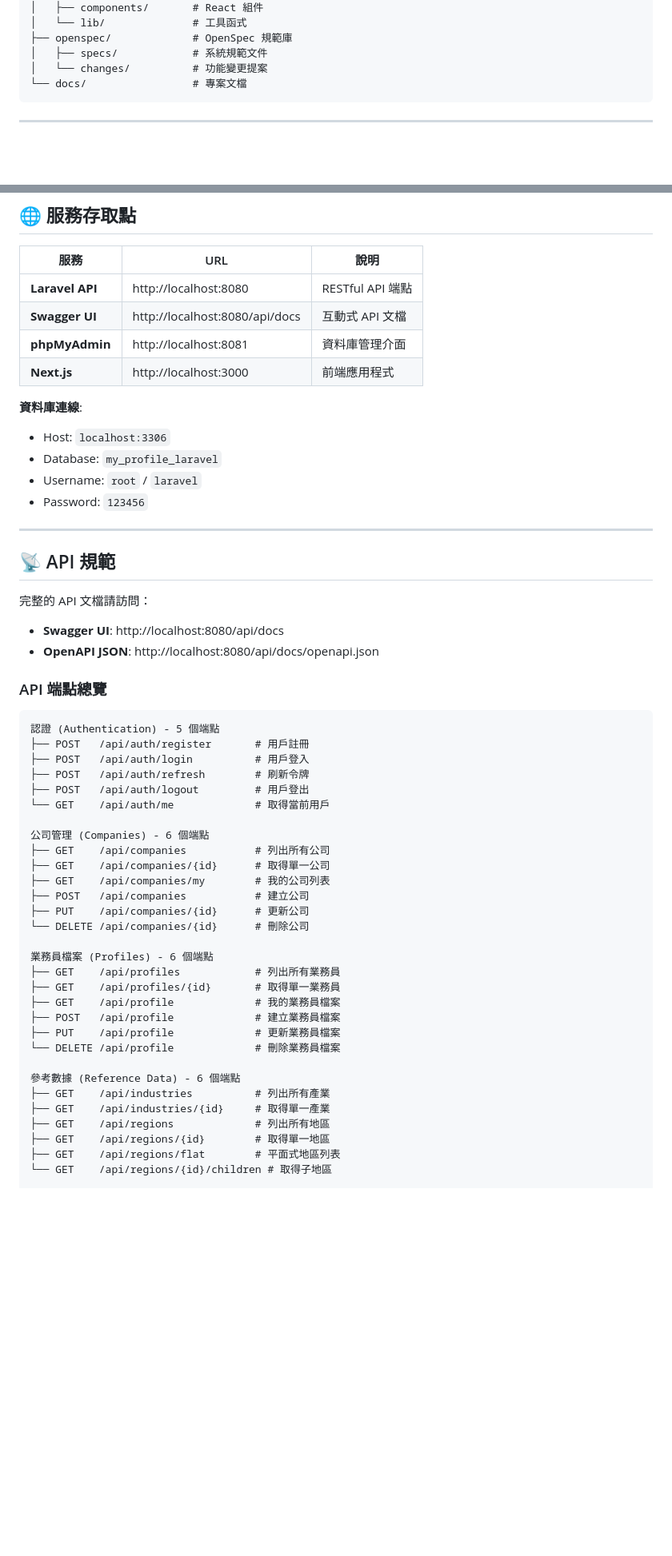
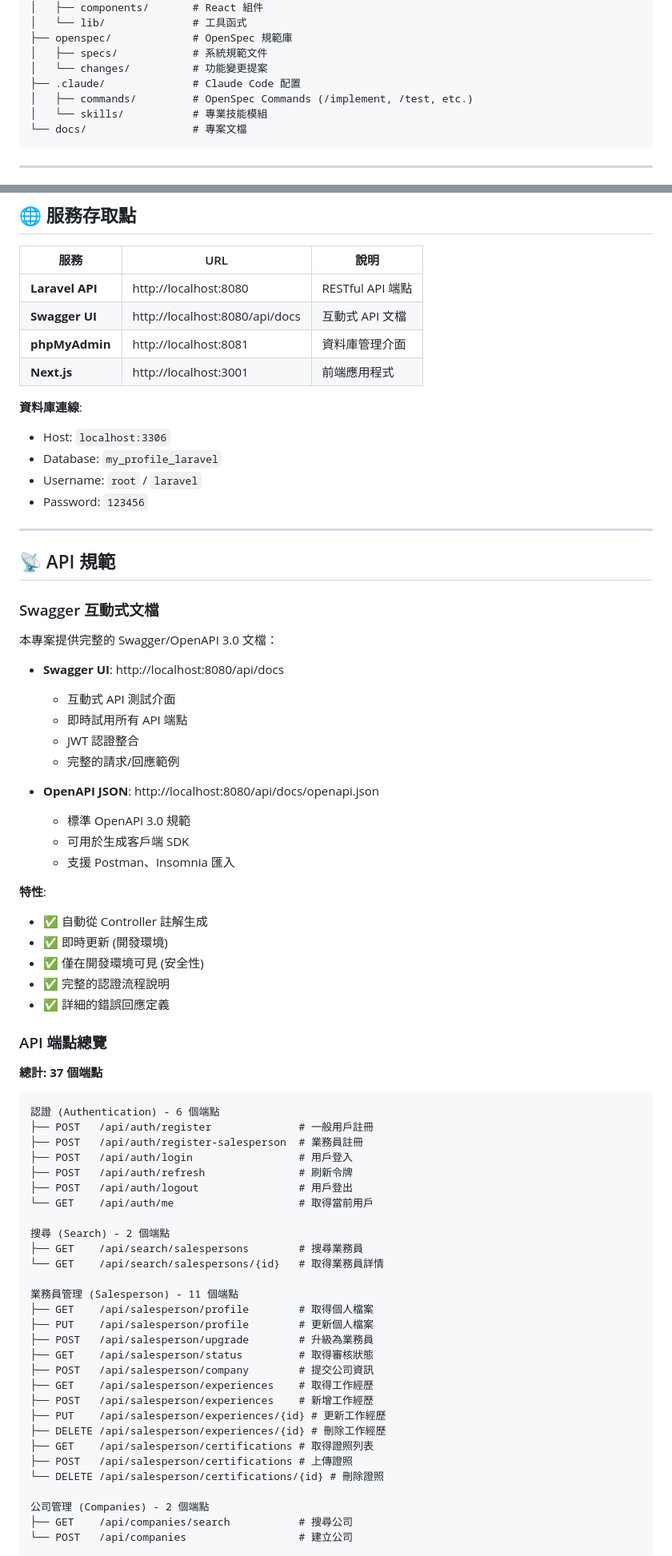
Before and after one commit to kai890707/my_profile, a Markdown page: README.md, 2 parts joined by grey strips. Shown at 80% size. Rendered like a GitHub page; blank space fills up the shorter version.

````diff
--- a/README.md
+++ b/README.md
@@ -39,6 +39,9 @@ my_profile/
 ├── openspec/             # OpenSpec 規範庫
 │   ├── specs/            # 系統規範文件
 │   └── changes/          # 功能變更提案
+├── .claude/              # Claude Code 配置
+│   ├── commands/         # OpenSpec Commands (/implement, /test, etc.)
+│   └── skills/           # 專業技能模組
 └── docs/                 # 專案文檔
 ```
 
@@ -121,7 +124,7 @@ npm run dev
 | **Laravel API** | http://localhost:8080 | RESTful API 端點 |
 | **Swagger UI** | http://localhost:8080/api/docs | 互動式 API 文檔 |
 | **phpMyAdmin** | http://localhost:8081 | 資料庫管理介面 |
-| **Next.js** | http://localhost:3000 | 前端應用程式 |
+| **Next.js** | http://localhost:3001 | 前端應用程式 |
 
 **資料庫連線**:
 - Host: `localhost:3306`
@@ -133,42 +136,60 @@ npm run dev
 
 ## 📡 API 規範
 
-完整的 API 文檔請訪問：
+### Swagger 互動式文檔
+
+本專案提供完整的 Swagger/OpenAPI 3.0 文檔：
 
 - **Swagger UI**: http://localhost:8080/api/docs
+  - 互動式 API 測試介面
+  - 即時試用所有 API 端點
+  - JWT 認證整合
+  - 完整的請求/回應範例
+
 - **OpenAPI JSON**: http://localhost:8080/api/docs/openapi.json
+  - 標準 OpenAPI 3.0 規範
+  - 可用於生成客戶端 SDK
+  - 支援 Postman、Insomnia 匯入
+
+**特性**:
+- ✅ 自動從 Controller 註解生成
+- ✅ 即時更新 (開發環境)
+- ✅ 僅在開發環境可見 (安全性)
+- ✅ 完整的認證流程說明
+- ✅ 詳細的錯誤回應定義
 
 ### API 端點總覽
 
+**總計: 37 個端點**
+
 ```
-認證 (Authentication) - 5 個端點
-├── POST   /api/auth/register       # 用戶註冊
-├── POST   /api/auth/login          # 用戶登入
-├── POST   /api/auth/refresh        # 刷新令牌
-├── POST   /api/auth/logout         # 用戶登出
-└── GET    /api/auth/me             # 取得當前用戶
+認證 (Authentication) - 6 個端點
+├── POST   /api/auth/register              # 一般用戶註冊
+├── POST   /api/auth/register-salesperson  # 業務員註冊
+├── POST   /api/auth/login                 # 用戶登入
+├── POST   /api/auth/refresh               # 刷新令牌
+├── POST   /api/auth/logout                # 用戶登出
+└── GET    /api/auth/me                    # 取得當前用戶
 
-公司管理 (Companies) - 6 個端點
-├── GET    /api/companies           # 列出所有公司
-├── GET    /api/companies/{id}      # 取得單一公司
-├── GET    /api/companies/my        # 我的公司列表
-├── POST   /api/companies           # 建立公司
-├── PUT    /api/companies/{id}      # 更新公司
-└── DELETE /api/companies/{id}      # 刪除公司
+搜尋 (Search) - 2 個端點
+├── GET    /api/search/salespersons        # 搜尋業務員
+└── GET    /api/search/salespersons/{id}   # 取得業務員詳情
 
-業務員檔案 (Profiles) - 6 個端點
-├── GET    /api/profiles            # 列出所有業務員
-├── GET    /api/profiles/{id}       # 取得單一業務員
-├── GET    /api/profile             # 我的業務員檔案
-├── POST   /api/profile             # 建立業務員檔案
-├── PUT    /api/profile             # 更新業務員檔案
-└── DELETE /api/profile             # 刪除業務員檔案
+業務員管理 (Salesperson) - 11 個端點
+├── GET    /api/salesperson/profile        # 取得個人檔案
+├── PUT    /api/salesperson/profile        # 更新個人檔案
+├── POST   /api/salesperson/upgrade        # 升級為業務員
+├── GET    /api/salesperson/status         # 取得審核狀態
+├── POST   /api/salesperson/company        # 提交公司資訊
+├── GET    /api/salesperson/experiences    # 取得工作經歷
+├── POST   /api/salesperson/experiences    # 新增工作經歷
+├── PUT    /api/salesperson/experiences/{id} # 更新工作經歷
+├── DELETE /api/salesperson/experiences/{id} # 刪除工作經歷
+├── GET    /api/salesperson/certifications # 取得證照列表
+├── POST   /api/salesperson/certifications # 上傳證照
+└── DELETE /api/salesperson/certifications/{id} # 刪除證照
 
-參考數據 (Reference Data) - 6 個端點
-├── GET    /api/industries          # 列出所有產業
-├── GET    /api/industries/{id}     # 取得單一產業
-├── GET    /api/regions             # 列出所有地區
-├── GET    /api/regions/{id}        # 取得單一地區
-├── GET    /api/regions/flat        # 平面式地區列表
-└── GET    /api/regions/{id}/children # 取得子地區
+公司管理 (Companies) - 2 個端點
+├── GET    /api/companies/search           # 搜尋公司
+└── POST   /api/companies                  # 建立公司
 
````
Also changed, not shown: other parts of README.md (+65 -14 lines), 1 other file.
